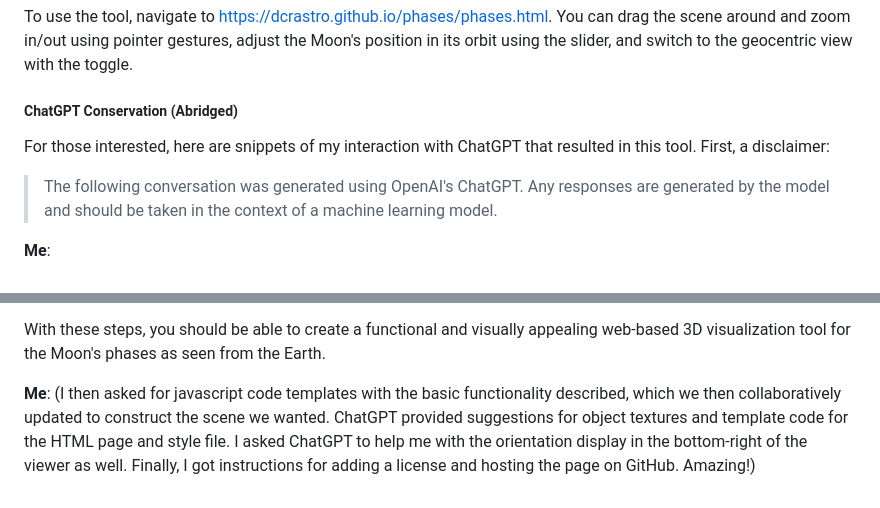
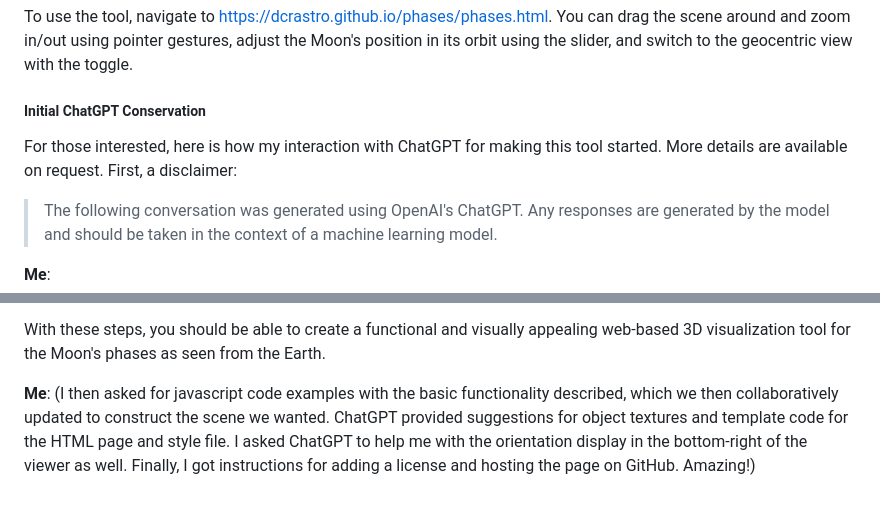
Before and after one commit to dcrastro/phases, a Markdown page: README.md, 2 parts joined by grey strips. GitHub-like rendering.

Commit message:
minor tweak

```diff
--- a/README.md
+++ b/README.md
@@ -7,9 +7,9 @@ This project is the result of experimenting with OpenAI's ChatGPT to develop a t
 
 To use the tool, navigate to [https://dcrastro.github.io/phases/phases.html](https://dcrastro.github.io/phases/phases.html). You can drag the scene around and zoom in/out using pointer gestures, adjust the Moon's position in its orbit using the slider, and switch to the geocentric view with the toggle.
 
-##### ChatGPT Conservation (Abridged) #####
+##### Initial ChatGPT Conservation #####
 
-For those interested, here are snippets of my interaction with ChatGPT that resulted in this tool. First, a disclaimer:
+For those interested, here is how my interaction with ChatGPT for making this tool started. More details are available on request. First, a disclaimer:
 
 > The following conversation was generated using OpenAI's ChatGPT. Any responses are generated by the model and should be taken in the context of a machine learning model.
 
@@ -43,4 +43,4 @@ This sounds like a great project! Here's a high-level outline to get you started
 
 With these steps, you should be able to create a functional and visually appealing web-based 3D visualization tool for the Moon's phases as seen from the Earth.
 
-**Me**: (I then asked for javascript code templates with the basic functionality described, which we then collaboratively updated to construct the scene we wanted. ChatGPT provided suggestions for object textures and template code for the HTML page and style file. I asked ChatGPT to help me with the orientation display in the bottom-right of the viewer as well. Finally, I got instructions for adding a license and hosting the page on GitHub. Amazing!)
+**Me**: (I then asked for javascript code examples with the basic functionality described, which we then collaboratively updated to construct the scene we wanted. ChatGPT provided suggestions for object textures and template code for the HTML page and style file. I asked ChatGPT to help me with the orientation display in the bottom-right of the viewer as well. Finally, I got instructions for adding a license and hosting the page on GitHub. Amazing!)
```
